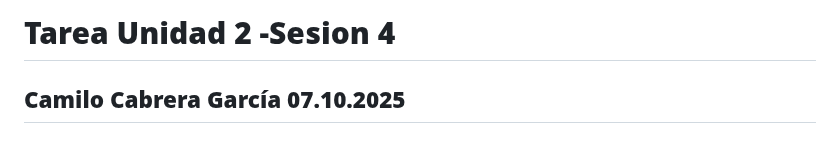
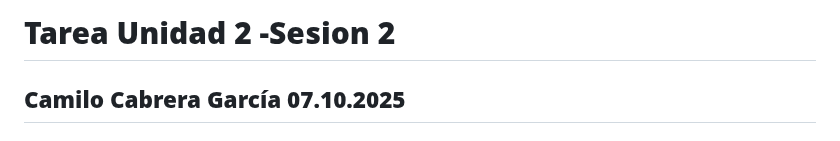
Before and after one commit to camilocabrera7/Tareas_BioinfRepro2025_CDCG, a Markdown page: Tarea5/Ejercicios_tarea5.md, the part around the change. GitHub-like rendering.

Commit message:
Update session number in exercise document

```diff
--- a/Tarea5/Ejercicios_tarea5.md
+++ b/Tarea5/Ejercicios_tarea5.md
@@ -1,4 +1,4 @@
-# **Tarea Unidad 2 -Sesion 4**
+# **Tarea Unidad 2 -Sesion 2**
 **Camilo Cabrera García**
 **07.10.2025**
 -------------------
```
